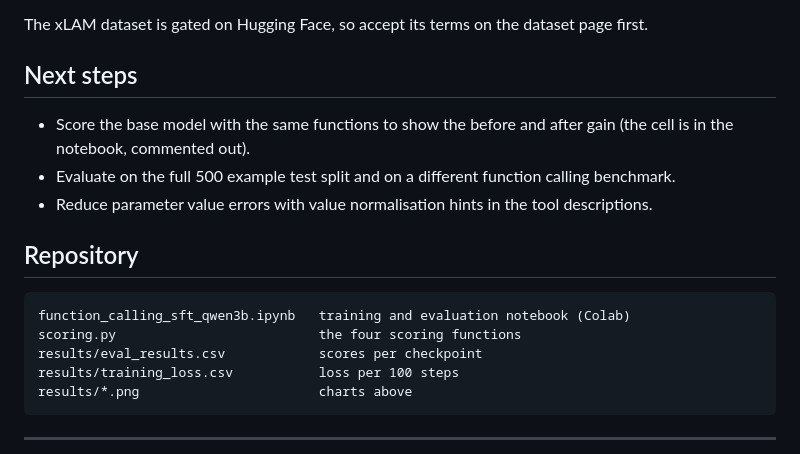
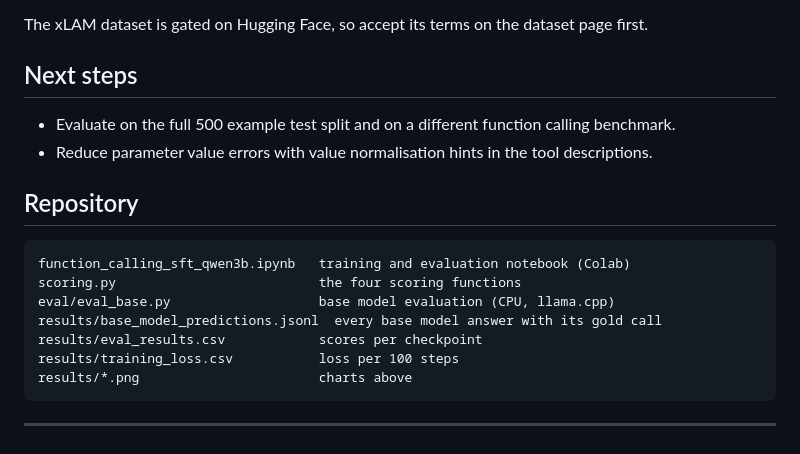
Before and after one commit to Farayabaig/function-calling-sft-qwen3b, a Markdown page: README.md, the part around one of its changes. Drawn GitHub-style.

````diff
--- a/README.md
+++ b/README.md
@@ -87,7 +113,6 @@ The xLAM dataset is gated on Hugging Face, so accept its terms on the dataset pa
 
 ## Next steps
 
-- Score the base model with the same functions to show the before and after gain (the cell is in the notebook, commented out).
 - Evaluate on the full 500 example test split and on a different function calling benchmark.
 - Reduce parameter value errors with value normalisation hints in the tool descriptions.
 
@@ -96,6 +121,8 @@ The xLAM dataset is gated on Hugging Face, so accept its terms on the dataset pa
 ```text
 function_calling_sft_qwen3b.ipynb   training and evaluation notebook (Colab)
 scoring.py                          the four scoring functions
+eval/eval_base.py                   base model evaluation (CPU, llama.cpp)
+results/base_model_predictions.jsonl  every base model answer with its gold call
 results/eval_results.csv            scores per checkpoint
 results/training_loss.csv           loss per 100 steps
 results/*.png                       charts above
````
Also changed, not shown: other parts of README.md (+27 -1 lines), results/base_vs_finetuned.png (added), 3 other files.
